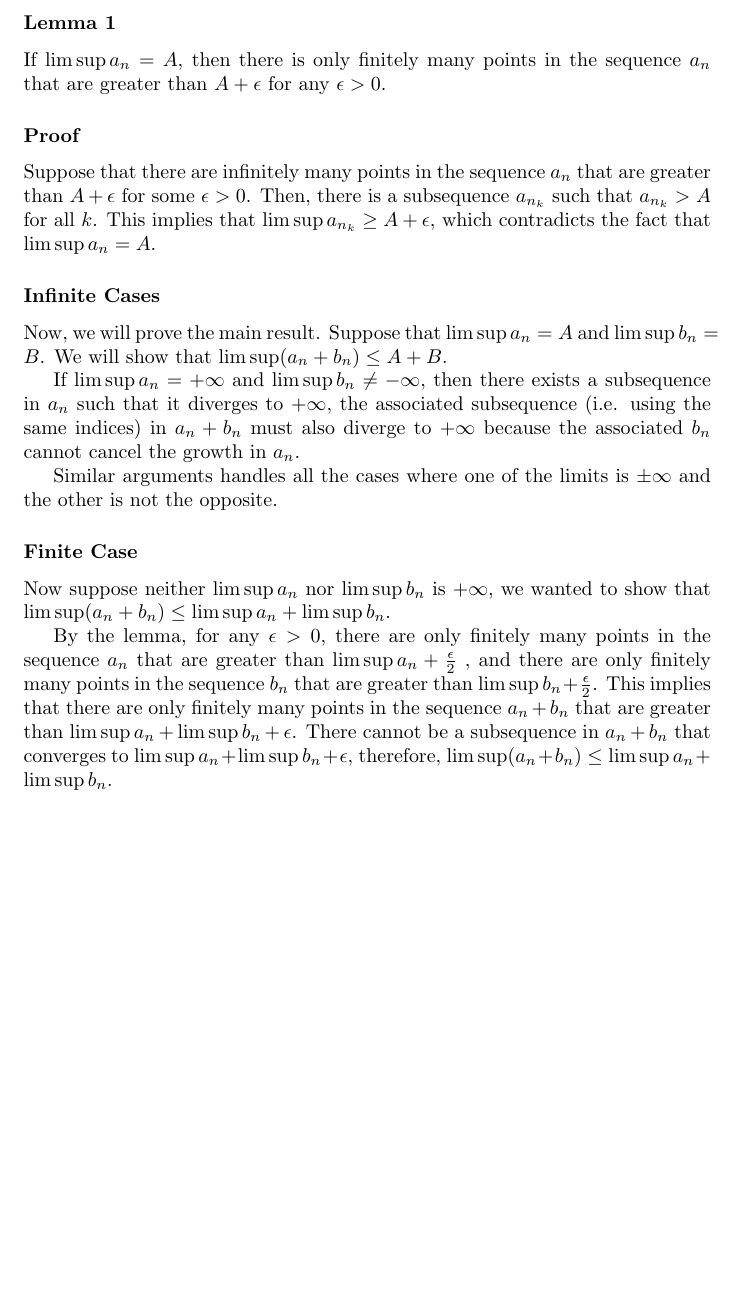
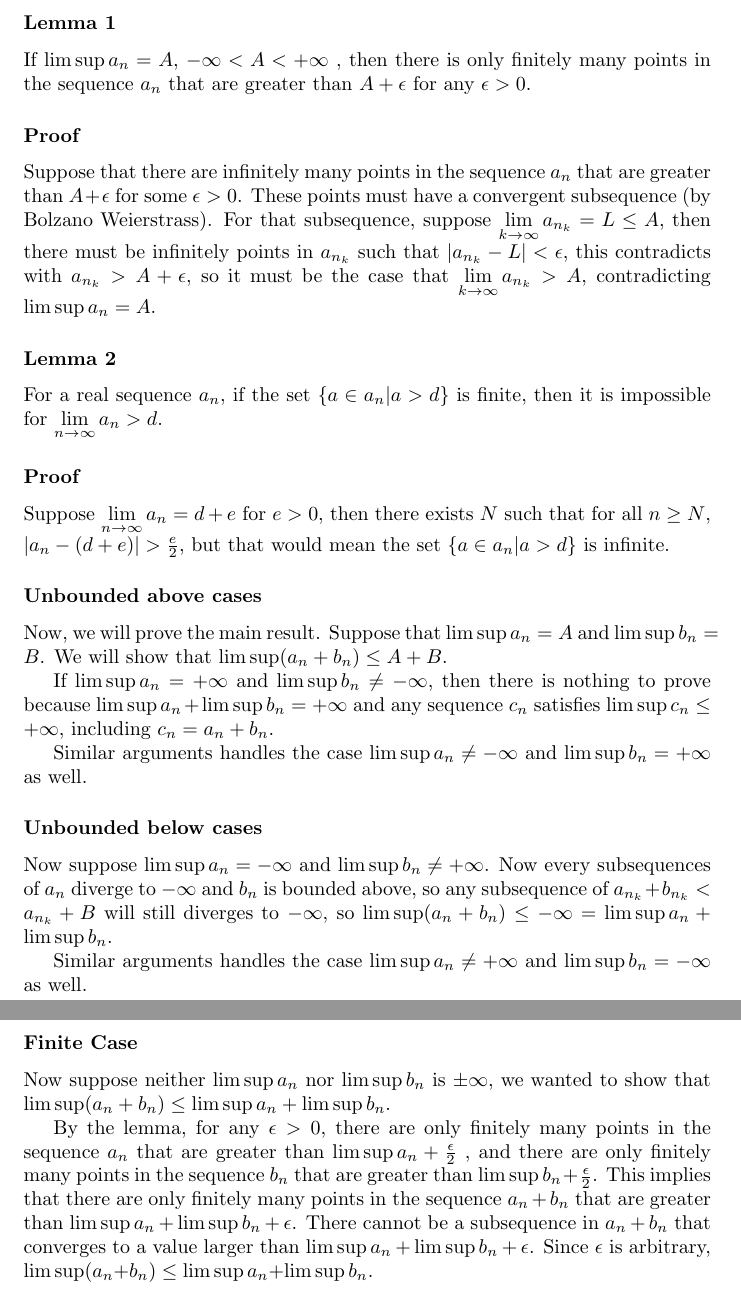
Before and after one commit to ceciliachan1979/math, a LaTeX document (Books/BabyRudin/BabyRudin.tex, which reads Books/BabyRudin/Chapter03/ex05.cecilia.tex): part of page 18 of 18 before the commit and two parts of pages 18 and 19 of 19 after it, the two joined at a grey line, cut so that both start at the same text, the shorter picture padded with empty space. Compiled offline with pdfLaTeX.

Commit message:
A major fix

```diff
--- a/Books/BabyRudin/Chapter03/ex05.cecilia.tex
+++ b/Books/BabyRudin/Chapter03/ex05.cecilia.tex
@@ -1,16 +1,32 @@
 \subsection*{Exercise 05 (Cecilia)}
 We will start with a simple lemma.
+
 \subsubsection*{Lemma 1}
-If $ \limsup a_n = A $, then there is only finitely many points in the sequence $ a_n $ that are greater than $ A + \epsilon $ for any $ \epsilon > 0 $.
+If $ \limsup a_n = A $, $ -\infty < A < +\infty $ , then there is only finitely many points in the sequence $ a_n $ that are greater than $ A + \epsilon $ for any $ \epsilon > 0 $.
+
 \subsubsection*{Proof}
-Suppose that there are infinitely many points in the sequence $ a_n $ that are greater than $ A + \epsilon $ for some $ \epsilon > 0 $. Then, there is a subsequence $ a_{n_k} $ such that $ a_{n_k} > A $ for all $ k $. This implies that $ \limsup a_{n_k} \geq A + \epsilon $, which contradicts the fact that $ \limsup a_n = A $.
-\subsubsection*{Infinite Cases}
+Suppose that there are infinitely many points in the sequence $ a_n $ that are greater than $ A + \epsilon $ for some $ \epsilon > 0 $. These points must have a convergent subsequence (by Bolzano Weierstrass). For that subsequence, suppose $ \lim\limits_{k \to \infty} a_{n_k} = L \le A $, then there must be infinitely points in $ a_{n_k} $ such that $ |a_{n_k} - L| < \epsilon $, this contradicts with $ a_{n_k} > A + \epsilon $, so it must be the case that $ \lim\limits_{k \to \infty} a_{n_k} > A $, contradicting $ \limsup a_n = A $.
+
+\subsubsection*{Lemma 2}
+For a real sequence $ a_n $, if the set $ \{ a \in a_n | a > d \} $ is finite, then it is impossible for $ \lim\limits_{n \to \infty} a_n > d $.
+
+\subsubsection*{Proof}
+Suppose $ \lim\limits_{n \to \infty} a_n = d + e $ for $ e > 0 $, then there exists $ N $ such that for all $ n \ge N $, $ |a_n - (d + e)| > \frac{e}{2} $, but that would mean the set $ \{ a \in a_n | a > d \} $ is infinite.
+
+\subsubsection*{Unbounded above cases}
 Now, we will prove the main result. Suppose that $ \limsup a_n = A $ and $ \limsup b_n = B $. We will show that $ \limsup (a_n + b_n) \leq A + B $.
 
-If $ \limsup a_n = +\infty $ and $ \limsup b_n \ne -\infty $, then there exists a subsequence in $ a_n $ such that it diverges to $ +\infty $, the associated subsequence (i.e. using the same indices) in $ a_n + b_n $ must also diverge to $ +\infty $ because the associated $ b_n $ cannot cancel the growth in $ a_n $.
+If $ \limsup a_n = +\infty $ and $ \limsup b_n \ne -\infty $, then there is nothing to prove because $ \limsup a_n + \limsup b_n = +\infty $ and any sequence $ c_n $ satisfies $ \limsup c_n \le +\infty $, including $ c_n = a_n + b_n $.
 
-Similar arguments handles all the cases where one of the limits is $ \pm\infty $ and the other is not the opposite.
+Similar arguments handles the case $ \limsup a_n \ne -\infty $ and $ \limsup b_n = +\infty $ as well.
+
+\subsubsection*{Unbounded below cases}
+Now suppose $ \limsup a_n = -\infty $ and $ \limsup b_n \ne +\infty $. Now every subsequences of $ a_n $ diverge to $ -\infty $ and $ b_n $ is bounded above, so any subsequence of $ a_{n_k} + b_{n_k} < a_{n_k} + B $ will still diverges to $ -\infty $, so
+$  \limsup (a_n + b_n) \leq -\infty = \limsup a_n + \limsup b_n $.
+
+Similar arguments handles the case $ \limsup a_n \ne +\infty $ and $ \limsup b_n = -\infty $ as well.
+
 \subsubsection*{Finite Case}
-Now suppose neither $ \limsup a_n $ nor $ \limsup b_n $ is $ +\infty $, we wanted to show that $ \limsup (a_n + b_n) \leq \limsup a_n + \limsup b_n $.
+Now suppose neither $ \limsup a_n $ nor $ \limsup b_n $ is $ \pm\infty $, we wanted to show that $ \limsup (a_n + b_n) \leq \limsup a_n + \limsup b_n $.
 
-By the lemma, for any $ \epsilon > 0 $, there are only finitely many points in the sequence $ a_n $ that are greater than $ \limsup a_n + \frac{\epsilon}{2} $ , and there are only finitely many points in the sequence $ b_n $ that are greater than $ \limsup b_n + \frac{\epsilon}{2} $. This implies that there are only finitely many points in the sequence $ a_n + b_n $ that are greater than $ \limsup a_n + \limsup b_n + \epsilon $. There cannot be a subsequence in $ a_n + b_n $ that converges to $ \limsup a_n + \limsup b_n + \epsilon $, therefore, $ \limsup (a_n + b_n) \leq \limsup a_n + \limsup b_n $.
+By the lemma, for any $ \epsilon > 0 $, there are only finitely many points in the sequence $ a_n $ that are greater than $ \limsup a_n + \frac{\epsilon}{2} $ , and there are only finitely many points in the sequence $ b_n $ that are greater than $ \limsup b_n + \frac{\epsilon}{2} $. This implies that there are only finitely many points in the sequence $ a_n + b_n $ that are greater than $ \limsup a_n + \limsup b_n + \epsilon $. There cannot be a subsequence in $ a_n + b_n $ that converges to a value larger than $ \limsup a_n + \limsup b_n + \epsilon $. Since $ \epsilon $ is arbitrary, $ \limsup (a_n + b_n) \leq \limsup a_n + \limsup b_n $.
```
